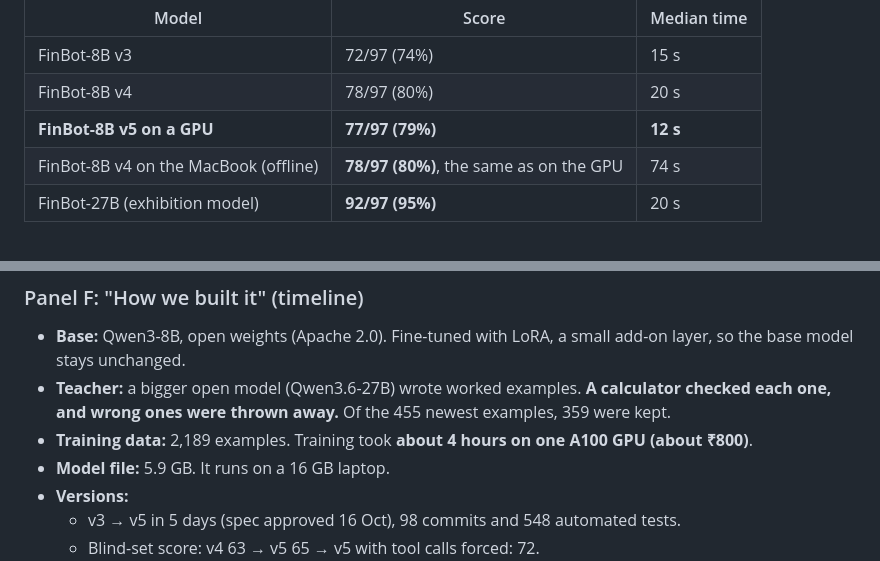
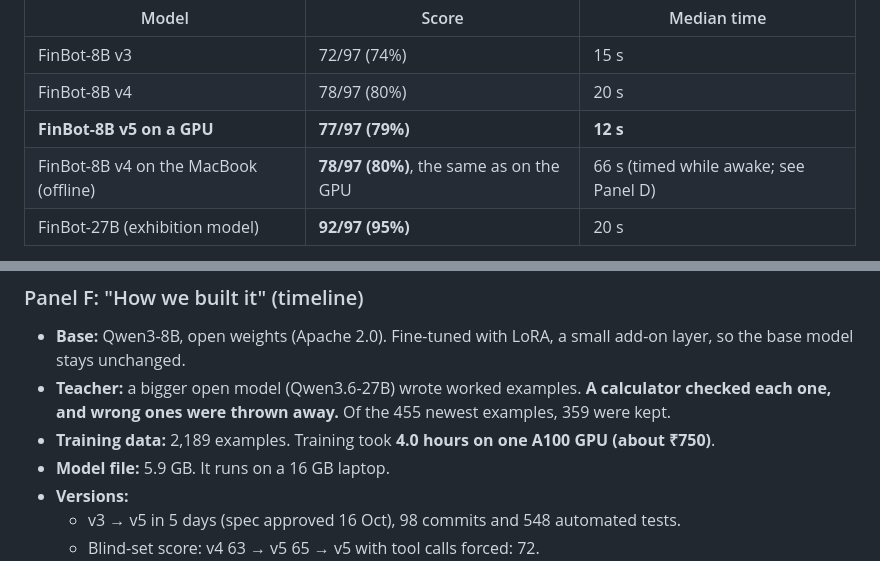
Before and after one commit to mohammedr3za/financial-literacy-chatbot, a Markdown page: docs/poster.md, 2 parts joined by grey strips. Drawn GitHub-style.

```diff
--- a/docs/poster.md
+++ b/docs/poster.md
@@ -42,7 +42,7 @@ Exhibition theme: **"Can you trust a financial chatbot?"** The poster's answer:
 | FinBot-8B v3 | 72/97 (74%) | 15 s |
 | FinBot-8B v4 | 78/97 (80%) | 20 s |
 | **FinBot-8B v5 on a GPU** | **77/97 (79%)** | **12 s** |
-| FinBot-8B v4 on the MacBook (offline) | **78/97 (80%)**, the same as on the GPU | 74 s |
+| FinBot-8B v4 on the MacBook (offline) | **78/97 (80%)**, the same as on the GPU | 66 s (timed while awake; see Panel D) |
 | FinBot-27B (exhibition model) | **92/97 (95%)** | 20 s |
 
 - **Story line:** "Above the distinction line, but still wrong about 1 time in 5. That's why it shows its working."
@@ -119,7 +125,7 @@ Callouts:
 ### Panel F: "How we built it" (timeline)
 - **Base:** Qwen3-8B, open weights (Apache 2.0). Fine-tuned with LoRA, a small add-on layer, so the base model stays unchanged.
 - **Teacher:** a bigger open model (Qwen3.6-27B) wrote worked examples. **A calculator checked each one, and wrong ones were thrown away.** Of the 455 newest examples, 359 were kept.
-- **Training data:** 2,189 examples. Training took **about 4 hours on one A100 GPU (about ₹800)**.
+- **Training data:** 2,189 examples. Training took **4.0 hours on one A100 GPU (about ₹750)**.
 - **Model file:** 5.9 GB. It runs on a 16 GB laptop.
 - **Versions:**
   - v3 → v5 in 5 days (spec approved 16 Oct), 98 commits and 548 automated tests.
```
Also changed, not shown: other parts of docs/poster.md (+22 -16 lines), PLAN.md (+2 -1 lines).
